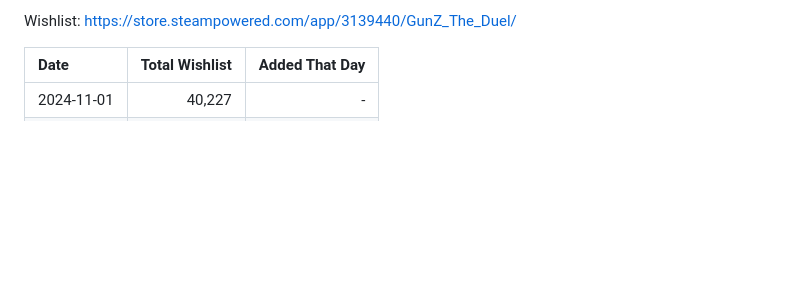
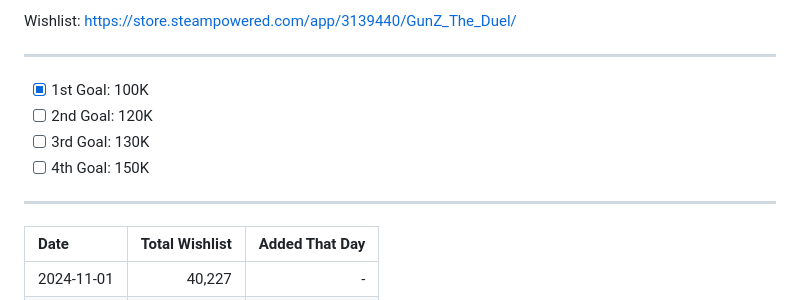
Before and after one commit to Duzopy/Masangsoft-GunZ-Wishlist-Archive, a Markdown page: README.md, the part around the change. Drawn GitHub-style; blank space fills up the shorter version.

```diff
--- a/README.md
+++ b/README.md
@@ -1,4 +1,9 @@
-Wishlist: https://store.steampowered.com/app/3139440/GunZ_The_Duel/
+Wishlist: https://store.steampowered.com/app/3139440/GunZ_The_Duel/ <br> <hr>
+- [x] 1st Goal: 100K
+- [ ] 2nd Goal: 120K
+- [ ] 3rd Goal: 130K
+- [ ] 4th Goal: 150K
+<hr>
 
 | Date       | Total Wishlist | Added That Day |
 |:-----------|---------------:|---------------:|
```
